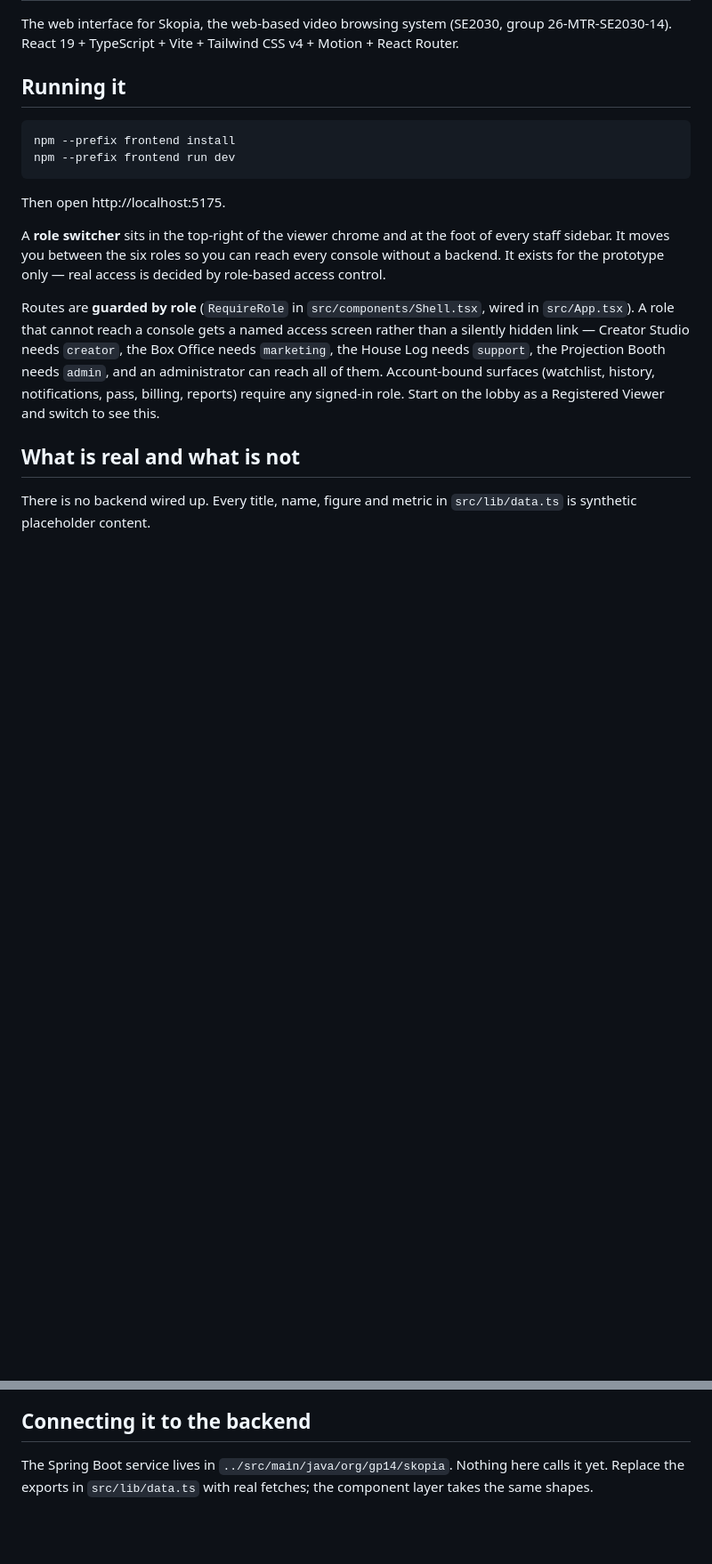
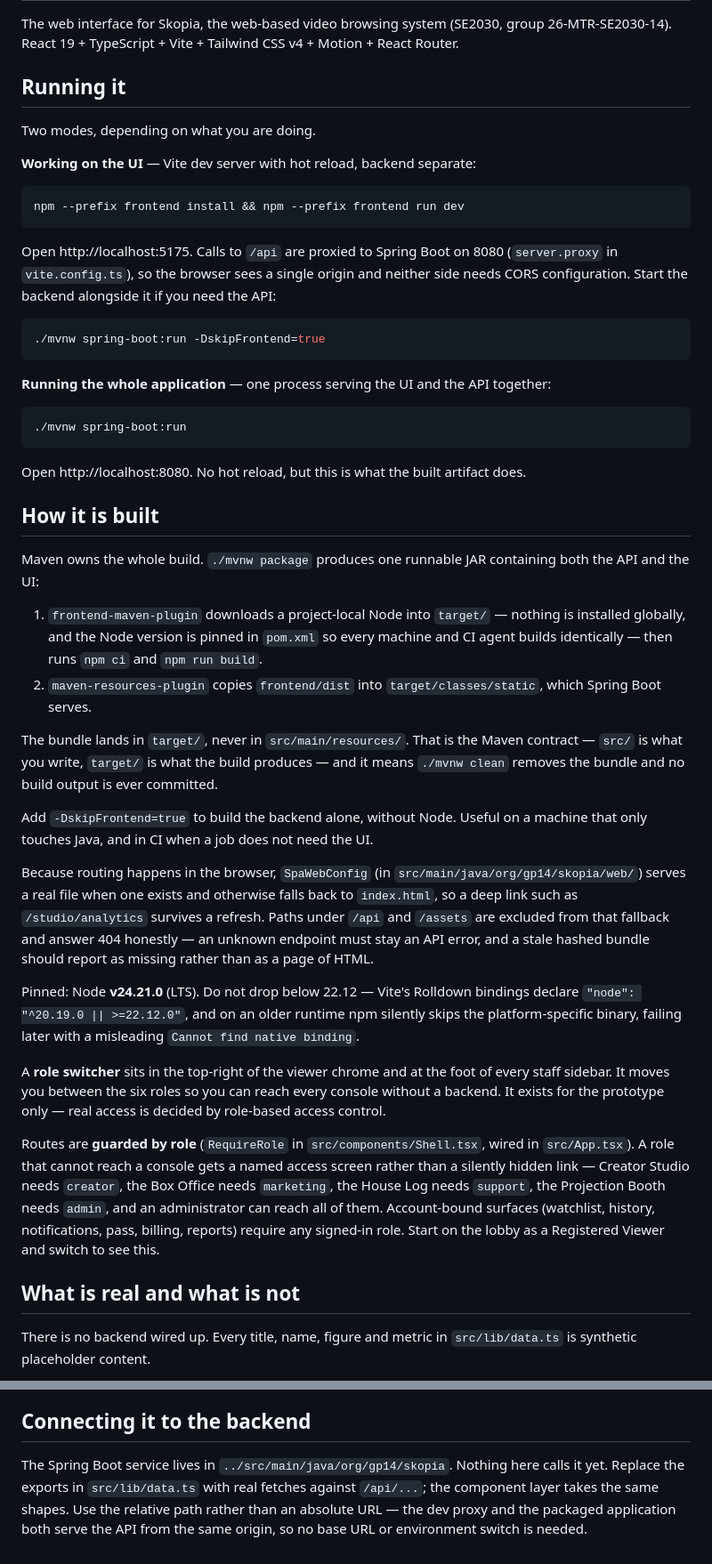
Before and after one commit to randillasith/Skopia, a Markdown page: frontend/README.md, 2 parts joined by grey strips. Shown at 89% size. GitHub-like rendering; blank space fills up the shorter version.

Commit message:
docs(frontend): document the Maven build and the two run modes
Vite on 5175 with hot reload while working on the UI, or the whole
application on 8080 through ./mvnw spring-boot:run. Records why the
bundle belongs in target/ rather than src/main/resources/, why /api and
/assets sit outside the SPA fallback, and the Node floor that the
Rolldown bindings impose.

````diff
--- a/frontend/README.md
+++ b/frontend/README.md
@@ -5,12 +5,58 @@ The web interface for Skopia, the web-based video browsing system (SE2030, group
 
 ## Running it
 
+Two modes, depending on what you are doing.
+
+**Working on the UI** — Vite dev server with hot reload, backend separate:
+
 ```bash
-npm --prefix frontend install
-npm --prefix frontend run dev
+npm --prefix frontend install && npm --prefix frontend run dev
 ```
 
-Then open http://localhost:5175.
+Open http://localhost:5175. Calls to `/api` are proxied to Spring Boot on 8080
+(`server.proxy` in `vite.config.ts`), so the browser sees a single origin and neither
+side needs CORS configuration. Start the backend alongside it if you need the API:
+
+```bash
+./mvnw spring-boot:run -DskipFrontend=true
+```
+
+**Running the whole application** — one process serving the UI and the API together:
+
+```bash
+./mvnw spring-boot:run
+```
+
+Open http://localhost:8080. No hot reload, but this is what the built artifact does.
+
+## How it is built
+
+Maven owns the whole build. `./mvnw package` produces one runnable JAR containing both
+the API and the UI:
+
+1. `frontend-maven-plugin` downloads a project-local Node into `target/` — nothing is
+   installed globally, and the Node version is pinned in `pom.xml` so every machine and
+   CI agent builds identically — then runs `npm ci` and `npm run build`.
+2. `maven-resources-plugin` copies `frontend/dist` into `target/classes/static`, which
+   Spring Boot serves.
+
+The bundle lands in `target/`, never in `src/main/resources/`. That is the Maven
+contract — `src/` is what you write, `target/` is what the build produces — and it means
+`./mvnw clean` removes the bundle and no build output is ever committed.
+
+Add `-DskipFrontend=true` to build the backend alone, without Node. Useful on a machine
+that only touches Java, and in CI when a job does not need the UI.
+
+Because routing happens in the browser, `SpaWebConfig` (in
+`src/main/java/org/gp14/skopia/web/`) serves a real file when one exists and otherwise
+falls back to `index.html`, so a deep link such as `/studio/analytics` survives a
+refresh. Paths under `/api` and `/assets` are excluded from that fallback and answer 404
+honestly — an unknown endpoint must stay an API error, and a stale hashed bundle should
+report as missing rather than as a page of HTML.
+
+Pinned: Node **v24.21.0** (LTS). Do not drop below 22.12 — Vite's Rolldown bindings
+declare `"node": "^20.19.0 || >=22.12.0"`, and on an older runtime npm silently skips the
+platform-specific binary, failing later with a misleading `Cannot find native binding`.
 
 A **role switcher** sits in the top-right of the viewer chrome and at the foot of every staff
 sidebar. It moves you between the six roles so you can reach every console without a backend.
@@ -147,5 +193,7 @@ Two rules worth knowing before you edit:
 ## Connecting it to the backend
 
 The Spring Boot service lives in `../src/main/java/org/gp14/skopia`. Nothing here calls it yet.
-Replace the exports in `src/lib/data.ts` with real fetches; the component layer takes the same
-shapes.
+Replace the exports in `src/lib/data.ts` with real fetches against `/api/...`; the component
+layer takes the same shapes. Use the relative path rather than an absolute URL — the dev proxy
+and the packaged application both serve the API from the same origin, so no base URL or
+environment switch is needed.
````
